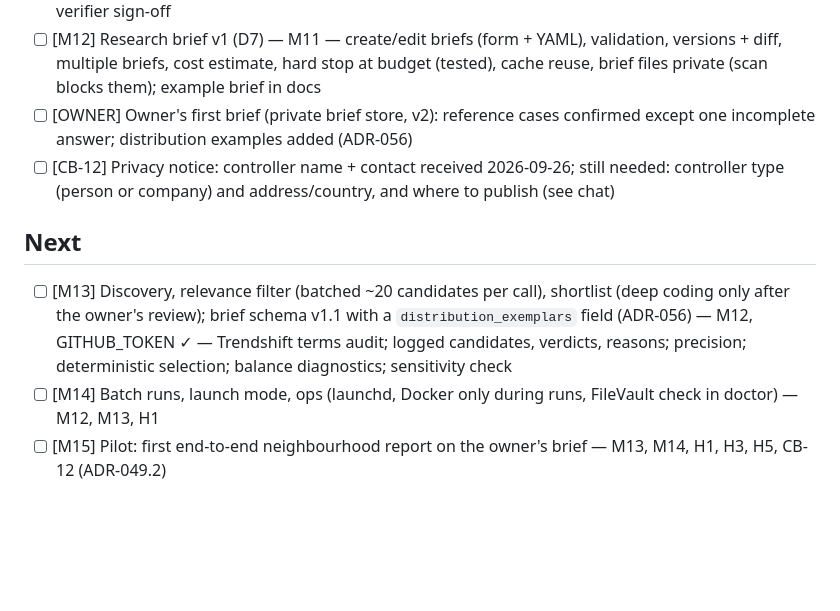
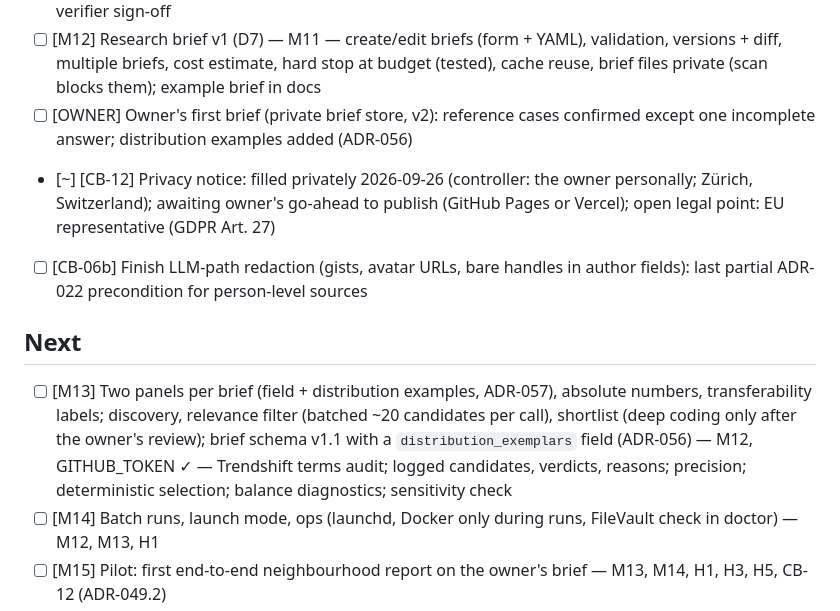
Before and after one commit to suchipizza/pigtail, a Markdown page: ops/BACKLOG.md, the part around the change. Drawn GitHub-style; blank space fills up the shorter version.

```diff
--- a/ops/BACKLOG.md
+++ b/ops/BACKLOG.md
@@ -5,10 +5,11 @@ v2 plan (ADR-047/048/049). Format: `- [ ] [ID] title — depends on — acceptan
 - [x] [M11] Re-scope cleanup (verifier PASS round 2, 2026-09-26) — — none — tag on origin ✓ (archive/global-collection); remove the watch list, all-GitHub search sweeps, global breakout detection, holdout split/guard and settle-lag code + their scheduler jobs and CLI; forward-only migration dropping their tables; HN poller repurposed (ADR-049.1); withdrawal amendments pushed (ADR-049.5); operator/developer guides, codebook, .claude/agents updated to v2 scope; CI green; verifier sign-off
 - [ ] [M12] Research brief v1 (D7) — M11 — create/edit briefs (form + YAML), validation, versions + diff, multiple briefs, cost estimate, hard stop at budget (tested), cache reuse, brief files private (scan blocks them); example brief in docs
 - [ ] [OWNER] Owner's first brief (private brief store, v2): reference cases confirmed except one incomplete answer; distribution examples added (ADR-056)
-- [ ] [CB-12] Privacy notice: controller name + contact received 2026-09-26; still needed: controller type (person or company) and address/country, and where to publish (see chat)
+- [~] [CB-12] Privacy notice: filled privately 2026-09-26 (controller: the owner personally; Zürich, Switzerland); awaiting owner's go-ahead to publish (GitHub Pages or Vercel); open legal point: EU representative (GDPR Art. 27)
+- [ ] [CB-06b] Finish LLM-path redaction (gists, avatar URLs, bare handles in author fields): last partial ADR-022 precondition for person-level sources
 
 ## Next
-- [ ] [M13] Discovery, relevance filter (batched ~20 candidates per call), shortlist (deep coding only after the owner's review); brief schema v1.1 with a `distribution_exemplars` field (ADR-056) — M12, GITHUB_TOKEN ✓ — Trendshift terms audit; logged candidates, verdicts, reasons; precision; deterministic selection; balance diagnostics; sensitivity check
+- [ ] [M13] Two panels per brief (field + distribution examples, ADR-057), absolute numbers, transferability labels; discovery, relevance filter (batched ~20 candidates per call), shortlist (deep coding only after the owner's review); brief schema v1.1 with a `distribution_exemplars` field (ADR-056) — M12, GITHUB_TOKEN ✓ — Trendshift terms audit; logged candidates, verdicts, reasons; precision; deterministic selection; balance diagnostics; sensitivity check
 - [ ] [M14] Batch runs, launch mode, ops (launchd, Docker only during runs, FileVault check in doctor) — M12, M13, H1
 - [ ] [M15] Pilot: first end-to-end neighbourhood report on the owner's brief — M13, M14, H1, H3, H5, CB-12 (ADR-049.2)
 - [ ] [M16] Plan generator (D3) — M15
```
Also changed, not shown: ops/DECISIONS.md (+9 -0 lines).
